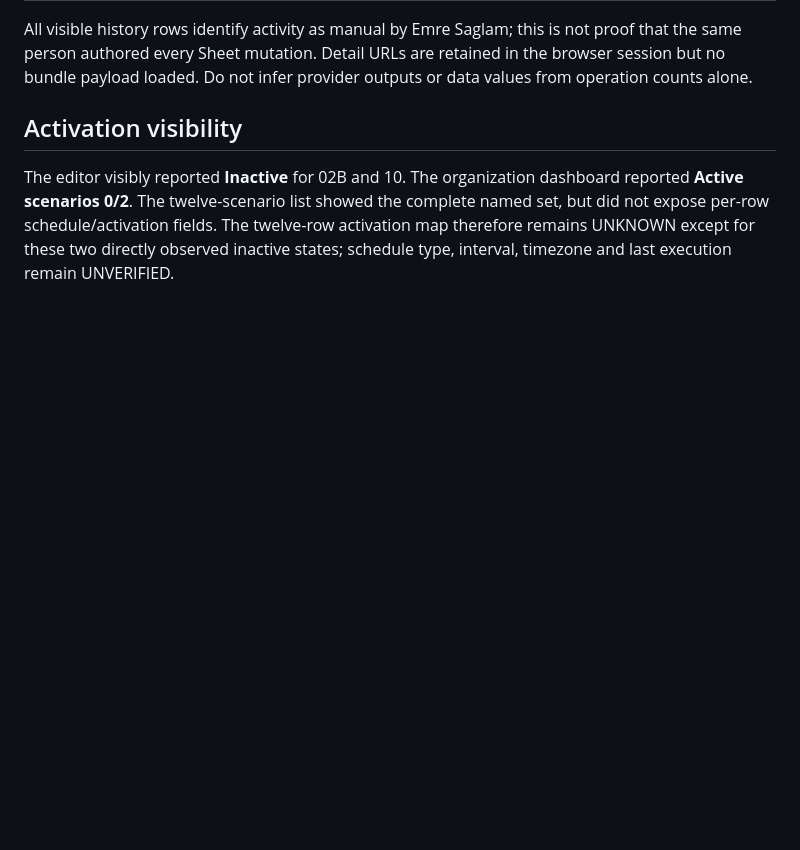
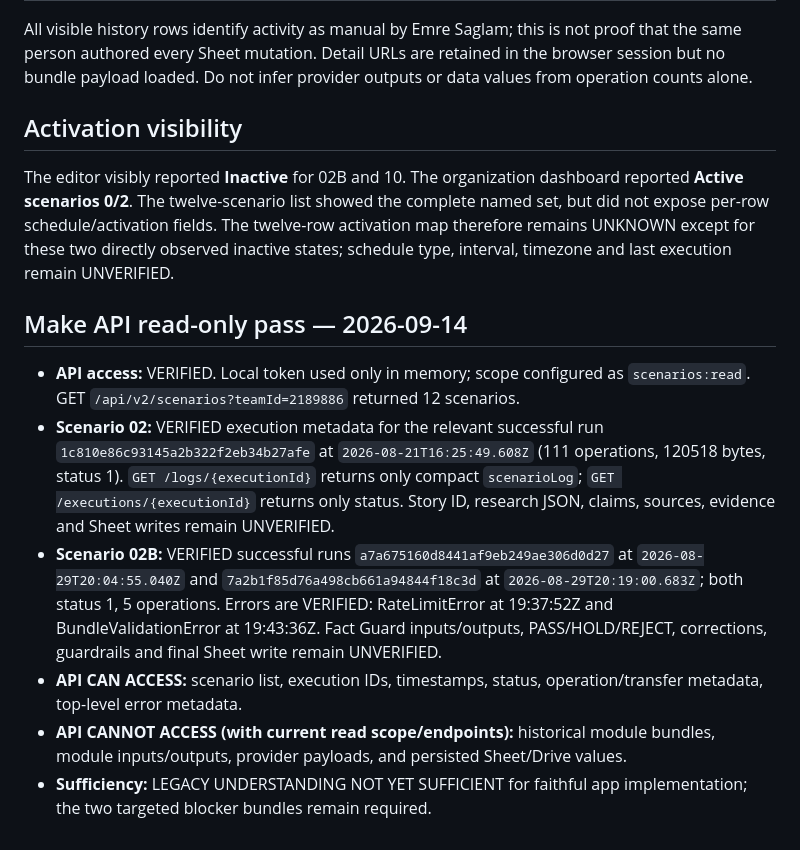
Before and after one commit to arktrov/adaptive-business-os, a Markdown page: docs/LEGACY_RUNTIME_EVIDENCE.md, the part around the change. Drawn GitHub-style; blank space fills up the shorter version.

Commit message:
docs: record read-only Make API evidence limits

```diff
--- a/docs/LEGACY_RUNTIME_EVIDENCE.md
+++ b/docs/LEGACY_RUNTIME_EVIDENCE.md
@@ -91,3 +91,13 @@ All visible history rows identify activity as manual by Emre Saglam; this is not
 ## Activation visibility
 
 The editor visibly reported **Inactive** for 02B and 10. The organization dashboard reported **Active scenarios 0/2**. The twelve-scenario list showed the complete named set, but did not expose per-row schedule/activation fields. The twelve-row activation map therefore remains UNKNOWN except for these two directly observed inactive states; schedule type, interval, timezone and last execution remain UNVERIFIED.
+
+
+## Make API read-only pass — 2026-09-14
+
+- **API access:** VERIFIED. Local token used only in memory; scope configured as `scenarios:read`. GET `/api/v2/scenarios?teamId=2189886` returned 12 scenarios.
+- **Scenario 02:** VERIFIED execution metadata for the relevant successful run `1c810e86c93145a2b322f2eb34b27afe` at `2026-08-21T16:25:49.608Z` (111 operations, 120518 bytes, status 1). `GET /logs/{executionId}` returns only compact `scenarioLog`; `GET /executions/{executionId}` returns only status. Story ID, research JSON, claims, sources, evidence and Sheet writes remain UNVERIFIED.
+- **Scenario 02B:** VERIFIED successful runs `a7a675160d8441af9eb249ae306d0d27` at `2026-08-29T20:04:55.040Z` and `7a2b1f85d76a498cb661a94844f18c3d` at `2026-08-29T20:19:00.683Z`; both status 1, 5 operations. Errors are VERIFIED: RateLimitError at 19:37:52Z and BundleValidationError at 19:43:36Z. Fact Guard inputs/outputs, PASS/HOLD/REJECT, corrections, guardrails and final Sheet write remain UNVERIFIED.
+- **API CAN ACCESS:** scenario list, execution IDs, timestamps, status, operation/transfer metadata, top-level error metadata.
+- **API CANNOT ACCESS (with current read scope/endpoints):** historical module bundles, module inputs/outputs, provider payloads, and persisted Sheet/Drive values.
+- **Sufficiency:** LEGACY UNDERSTANDING NOT YET SUFFICIENT for faithful app implementation; the two targeted blocker bundles remain required.
```
Also changed, not shown: docs/LEGACY_RUNTIME_VALIDATION.md (+10 -0 lines).
